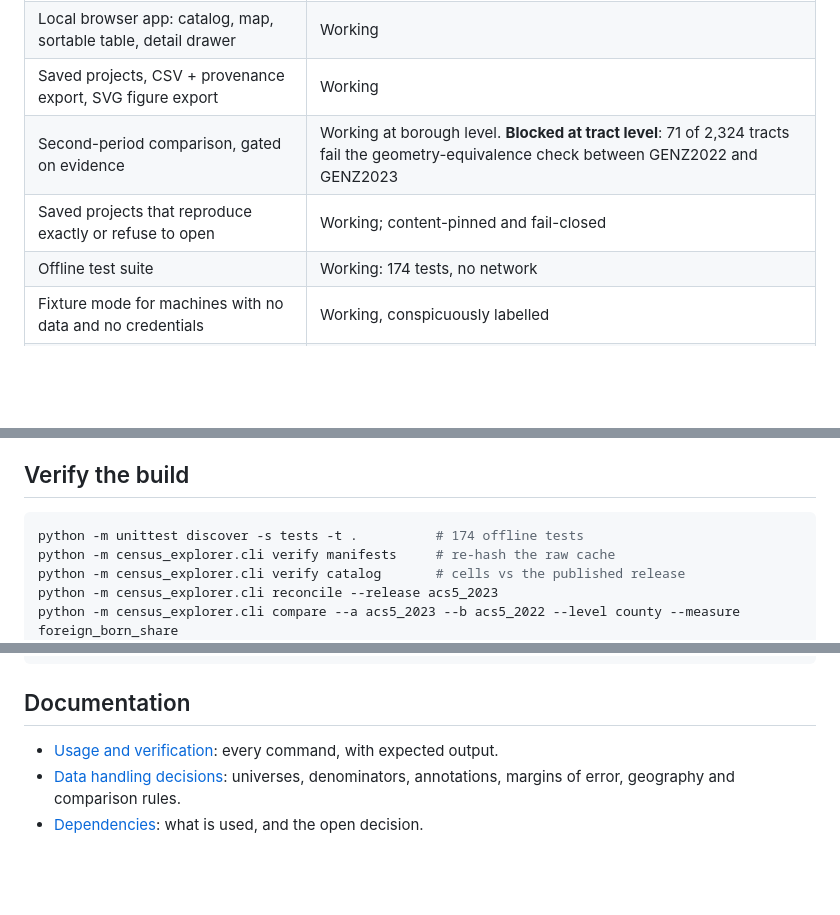
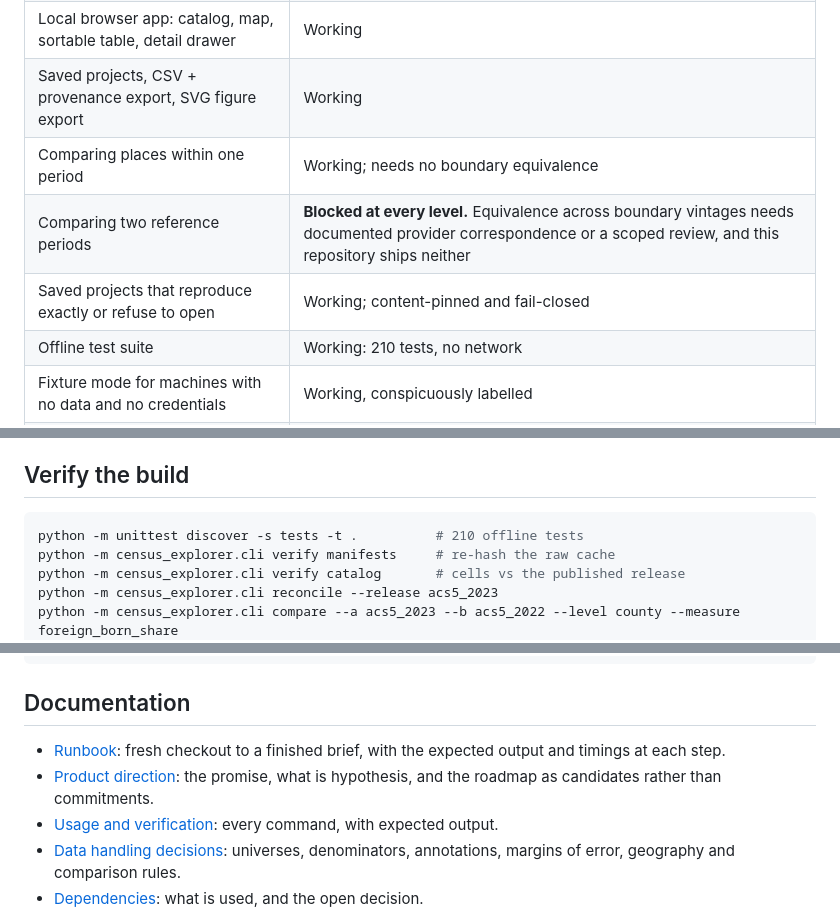
Before and after one commit to Kejjeh/census-explorer, a Markdown page: README.md, 3 parts joined by grey strips. Drawn GitHub-style; blank space fills up the shorter version.

````diff
--- a/README.md
+++ b/README.md
@@ -19,9 +31,10 @@ no telemetry, and the local service holds no credentials.
 | Matching-vintage Census polygons, string GEOIDs, join accounting | Working; boroughs and 2,324 tracts |
 | Local browser app: catalog, map, sortable table, detail drawer | Working |
 | Saved projects, CSV + provenance export, SVG figure export | Working |
-| Second-period comparison, gated on evidence | Working at borough level. **Blocked at tract level**: 71 of 2,324 tracts fail the geometry-equivalence check between GENZ2022 and GENZ2023 |
+| Comparing places within one period | Working; needs no boundary equivalence |
+| Comparing two reference periods | **Blocked at every level.** Equivalence across boundary vintages needs documented provider correspondence or a scoped review, and this repository ships neither |
 | Saved projects that reproduce exactly or refuse to open | Working; content-pinned and fail-closed |
-| Offline test suite | Working: 174 tests, no network |
+| Offline test suite | Working: 210 tests, no network |
 | Fixture mode for machines with no data and no credentials | Working, conspicuously labelled |
 | Historical microdata, generations, migration flows, full platform parity | **Not started.** See `docs/RESEARCH_PLAN.md` |
 
@@ -145,7 +158,7 @@ start-up.
 ## Verify the build
 
 ```powershell
-python -m unittest discover -s tests -t .          # 174 offline tests
+python -m unittest discover -s tests -t .          # 210 offline tests
 python -m census_explorer.cli verify manifests     # re-hash the raw cache
 python -m census_explorer.cli verify catalog       # cells vs the published release
 python -m census_explorer.cli reconcile --release acs5_2023
@@ -225,6 +244,10 @@ artifacts/           git-ignored: export bundles
 
 ## Documentation
 
+- [Runbook](docs/RUNBOOK.md): fresh checkout to a finished brief, with the
+  expected output and timings at each step.
+- [Product direction](docs/PRODUCT_DIRECTION.md): the promise, what is
+  hypothesis, and the roadmap as candidates rather than commitments.
 - [Usage and verification](docs/USAGE.md): every command, with expected output.
 - [Data handling decisions](docs/DATA_HANDLING.md): universes, denominators,
   annotations, margins of error, geography and comparison rules.
````
Also changed, not shown: other parts of README.md (+40 -19 lines).
